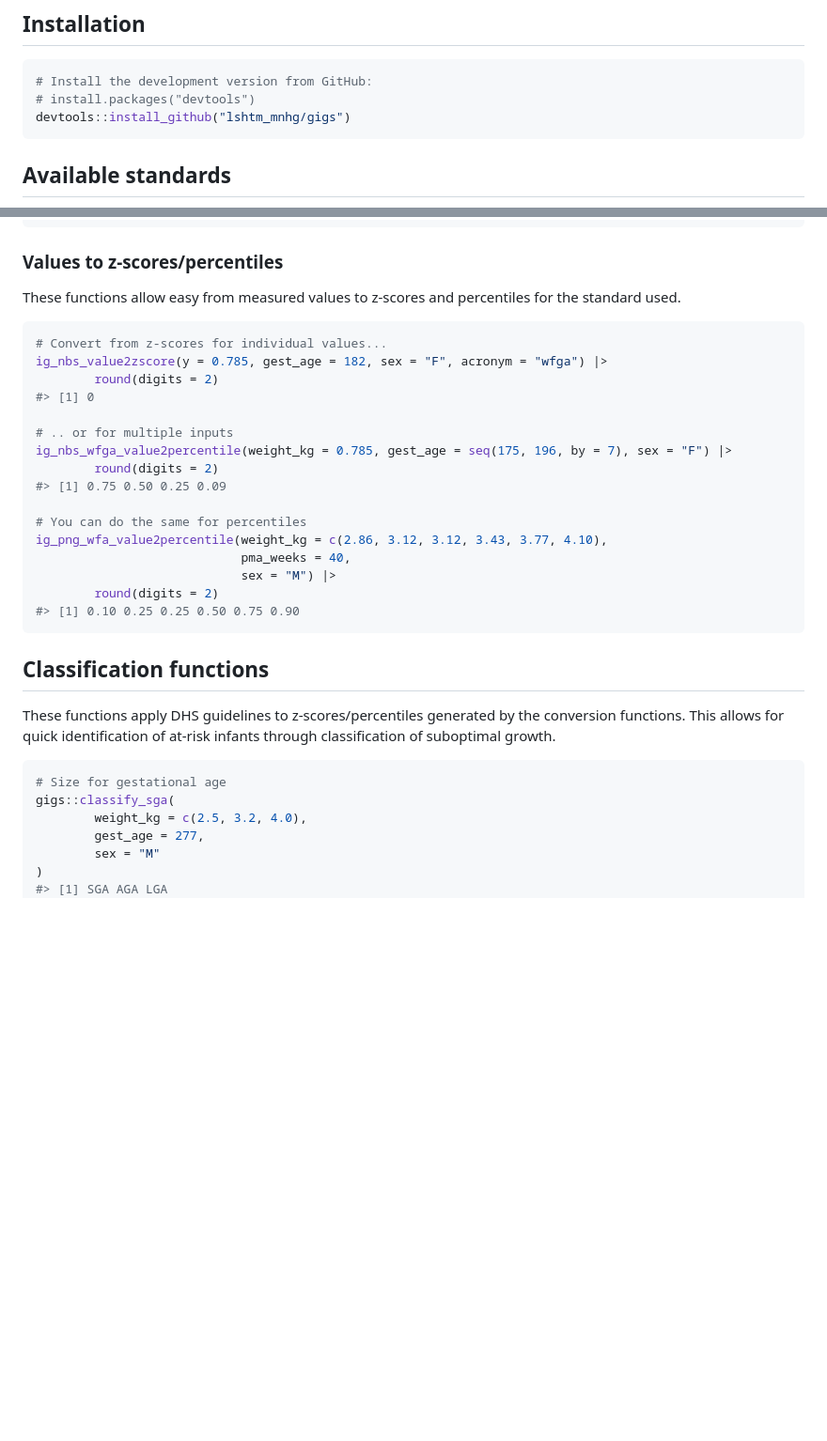
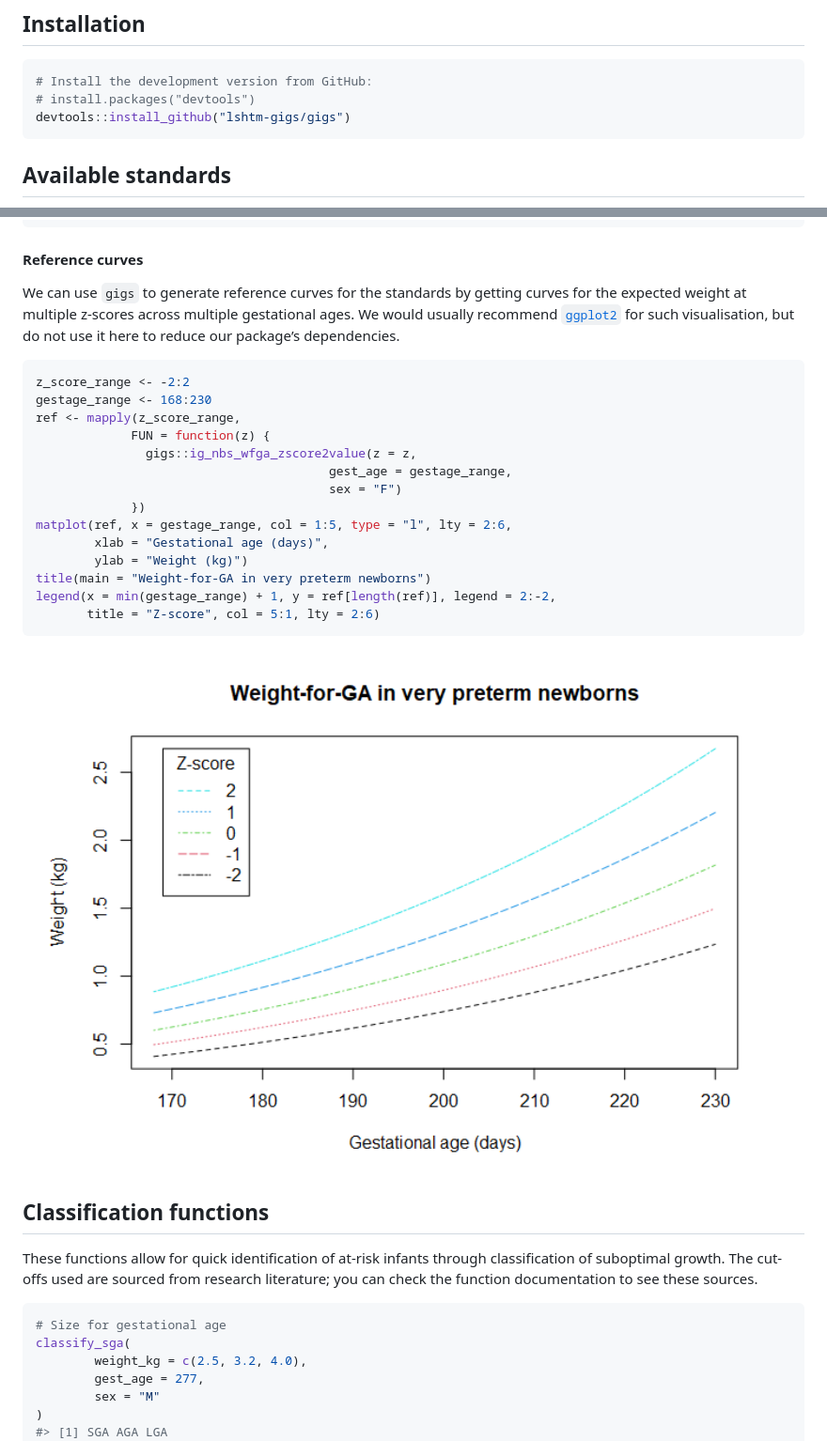
Before and after one commit to lshtm-gigs/gigs, a Markdown page: README.md, 2 parts joined by grey strips. Shown: that part at 94% size. Rendered like a GitHub page; pictures changed too: man/figures/README-example_zp2v_curves-1.png (added); blank space fills up the shorter version.

````diff
--- a/README.md
+++ b/README.md
@@ -28,7 +28,7 @@ for classifying newborn and infant growth according to DHS guidelines.
 ``` r
 # Install the development version from GitHub:
 # install.packages("devtools")
-devtools::install_github("lshtm_mnhg/gigs")
+devtools::install_github("lshtm-gigs/gigs")
 ```
 
 ## Available standards
@@ -106,39 +149,43 @@ ig_png_wfa_percentile2value(p = c(0.1, 0.25, 0.5, 0.75, 0.9),
 #> [1] 2.87 3.12 3.43 3.77 4.11
 ```
 
-### Values to z-scores/percentiles
+#### Reference curves
 
-These functions allow easy from measured values to z-scores and
-percentiles for the standard used.
+We can use `gigs` to generate reference curves for the standards by
+getting curves for the expected weight at multiple z-scores across
+multiple gestational ages. We would usually recommend
+[`ggplot2`](https://ggplot2.tidyverse.org/) for such visualisation, but
+do not use it here to reduce our package’s dependencies.
 
 ``` r
-# Convert from z-scores for individual values...
-ig_nbs_value2zscore(y = 0.785, gest_age = 182, sex = "F", acronym = "wfga") |>
-        round(digits = 2)
-#> [1] 0
+z_score_range <- -2:2
+gestage_range <- 168:230
+ref <- mapply(z_score_range,
+             FUN = function(z) {
+               gigs::ig_nbs_wfga_zscore2value(z = z,
+                                        gest_age = gestage_range,
+                                        sex = "F")
+             })
+matplot(ref, x = gestage_range, col = 1:5, type = "l", lty = 2:6,
+        xlab = "Gestational age (days)",
+        ylab = "Weight (kg)")
+title(main = "Weight-for-GA in very preterm newborns")
+legend(x = min(gestage_range) + 1, y = ref[length(ref)], legend = 2:-2,
+       title = "Z-score", col = 5:1, lty = 2:6)
+```
 
-# .. or for multiple inputs
-ig_nbs_wfga_value2percentile(weight_kg = 0.785, gest_age = seq(175, 196, by = 7), sex = "F") |>
-        round(digits = 2)
-#> [1] 0.75 0.50 0.25 0.09
-
-# You can do the same for percentiles
-ig_png_wfa_value2percentile(weight_kg = c(2.86, 3.12, 3.12, 3.43, 3.77, 4.10),
-                            pma_weeks = 40,
-                            sex = "M") |>
-        round(digits = 2)
-#> [1] 0.10 0.25 0.25 0.50 0.75 0.90
-```
+<img src="man/figures/README-example_zp2v_curves-1.png" width="100%" />
 
 ## Classification functions
 
-These functions apply DHS guidelines to z-scores/percentiles generated
-by the conversion functions. This allows for quick identification of
-at-risk infants through classification of suboptimal growth.
+These functions allow for quick identification of at-risk infants
+through classification of suboptimal growth. The cut-offs used are
+sourced from research literature; you can check the function
+documentation to see these sources.
 
 ``` r
 # Size for gestational age
-gigs::classify_sga(
+classify_sga(
         weight_kg = c(2.5, 3.2, 4.0),
         gest_age = 277,
         sex = "M"
````
Also changed, not shown: other parts of README.md (+46 -3 lines), 1 other file.
